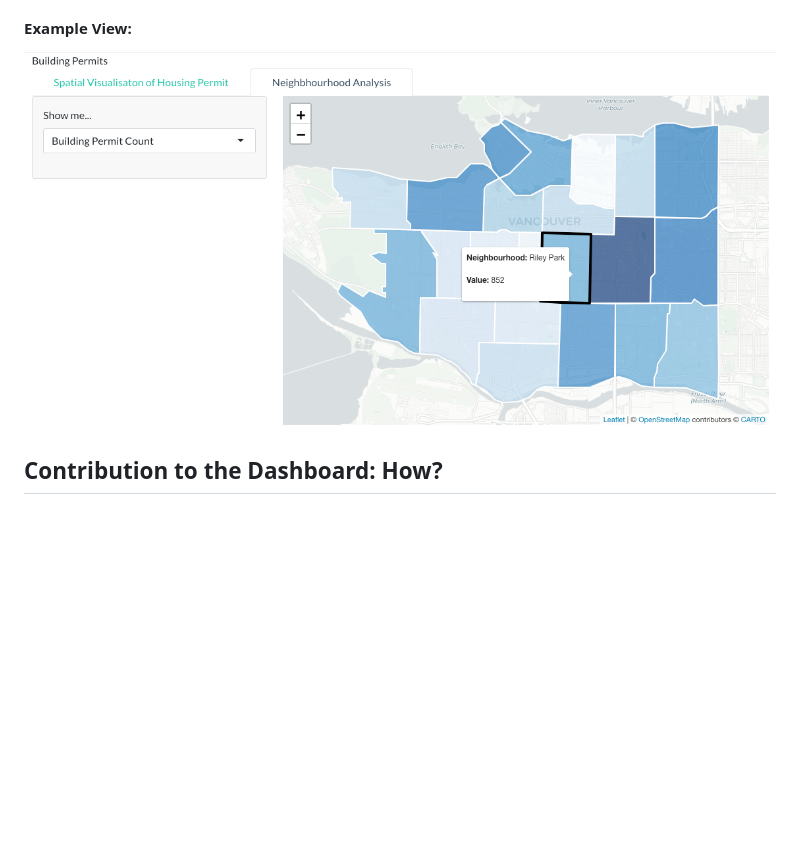
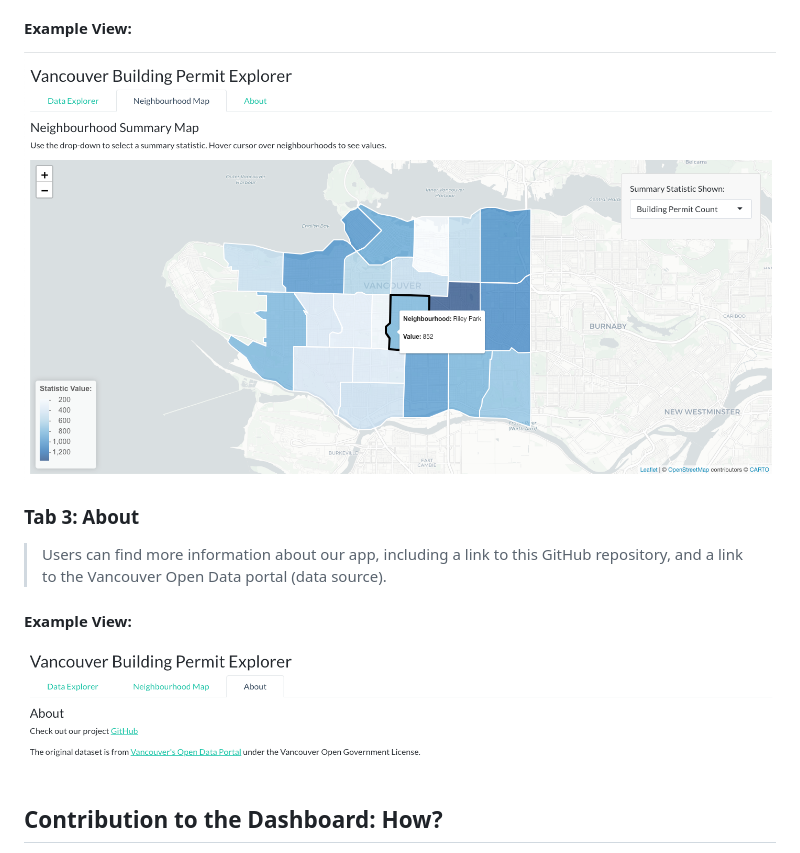
Before and after one commit to UBC-MDS/dsci532-group19-buildingpermits, a Markdown page: README.md, the part around one of its changes. Rendered like a GitHub page; pictures changed too: img/tab2-example_2023-03-17.png (added), img/tab3-example_2023-03-17.png (added); blank space fills up the shorter version.

Commit message:
update README gif, screenshots, and text

```diff
--- a/README.md
+++ b/README.md
@@ -44,7 +45,15 @@ The summary visuals on page 1 are comprised of:
 
 #### Example View:
 
-<img src="img/tab2-example_2023-03-04.png">
+<img src="img/tab2-example_2023-03-17.png">
+
+### Tab 3: About
+
+> Users can find more information about our app, including a link to this GitHub repository, and a link to the Vancouver Open Data portal (data source).
+
+#### Example View:
+
+<img src="img/tab3-example_2023-03-17.png">
 
 ## Contribution to the Dashboard: How?
 
```
Also changed, not shown: other parts of README.md (+10 -9 lines), img/tab1-example_2023-03-17.png (added), 1 other file.
